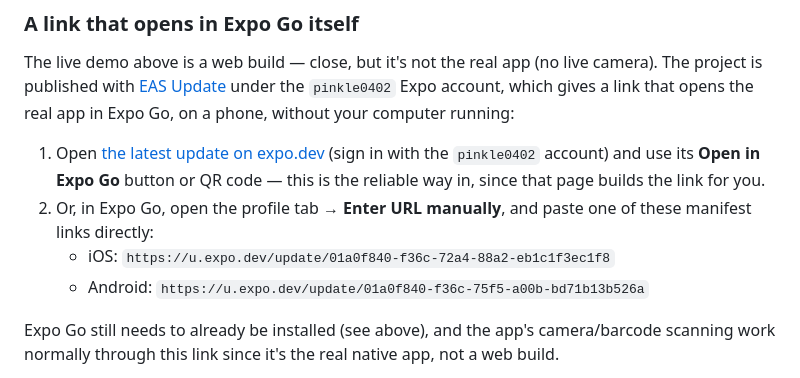
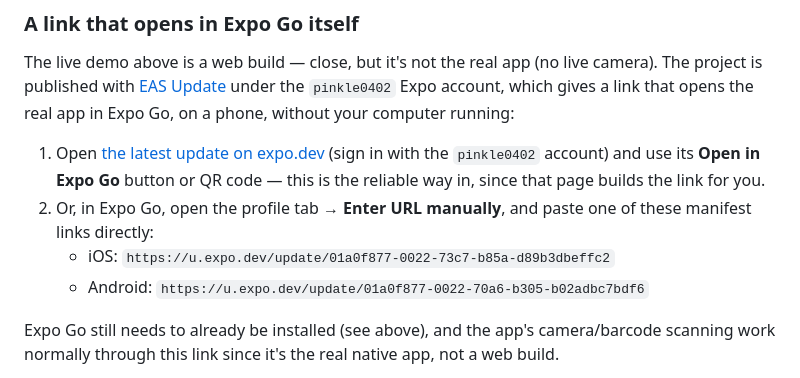
Before and after one commit to PinkleSoni/sach-app, a Markdown page: README.md, the part around one of its changes. GitHub-like rendering.

Commit message:
Point the Expo Go links at the latest published update
Co-Authored-By: Claude Sonnet 5 <noreply@anthropic.com>

```diff
--- a/README.md
+++ b/README.md
@@ -50,6 +50,6 @@ The live demo above is a web build — close, but it's not the real app (no live
 2. Or, in Expo Go, open the profile tab → **Enter URL manually**, and paste one of these manifest links directly:
-   - iOS: `https://u.expo.dev/update/01a0f840-f36c-72a4-88a2-eb1c1f3ec1f8`
-   - Android: `https://u.expo.dev/update/01a0f840-f36c-75f5-a00b-bd71b13b526a`
+   - iOS: `https://u.expo.dev/update/01a0f877-0022-73c7-b85a-d89b3dbeffc2`
+   - Android: `https://u.expo.dev/update/01a0f877-0022-70a6-b305-b02adbc7bdf6`
 
 Expo Go still needs to already be installed (see above), and the app's camera/barcode scanning work normally through this link since it's the real native app, not a web build.
 
```
Also changed, not shown: other parts of README.md (+1 -1 lines).
